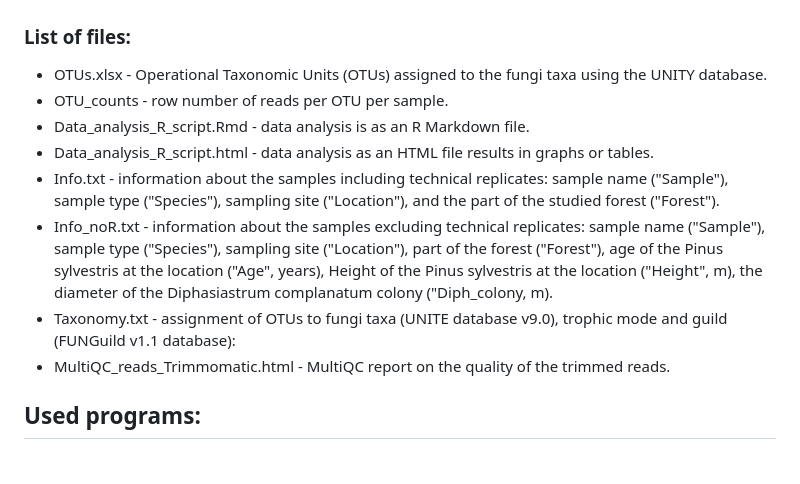
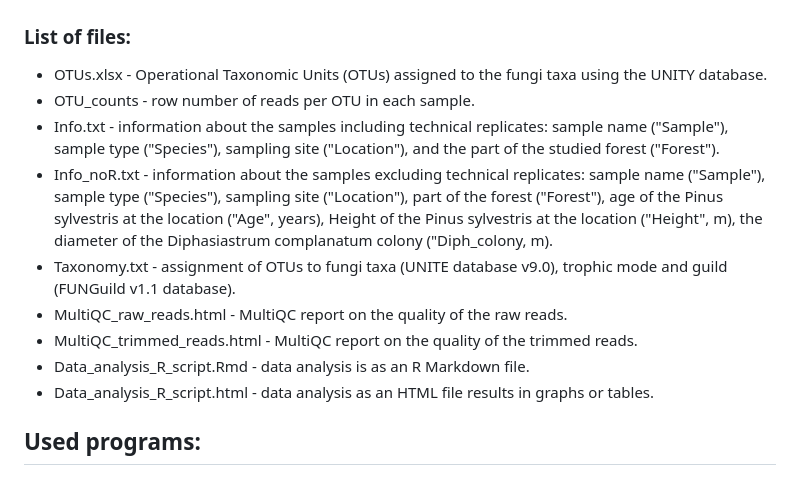
Before and after one commit to kuprinak/lithuania-metabar, a Markdown page: README.md, the part around the change. GitHub-like rendering.

```diff
--- a/README.md
+++ b/README.md
@@ -6,13 +6,14 @@
 ### List of files:
 
 * OTUs.xlsx - Operational Taxonomic Units (OTUs) assigned to the fungi taxa using the UNITY database.
-* OTU_counts - row number of reads per OTU per sample.
+* OTU_counts - row number of reads per OTU in each sample.
+* Info.txt - information about the samples including technical replicates: sample name ("Sample"), sample type ("Species"), sampling site ("Location"), and the part of the studied forest ("Forest").
+* Info_noR.txt - information about the samples excluding technical replicates: sample name ("Sample"), sample type ("Species"), sampling site ("Location"), part of the forest ("Forest"), age of the Pinus sylvestris at the location ("Age", years), Height of the Pinus sylvestris at the location ("Height", m), the diameter of the Diphasiastrum complanatum colony ("Diph_colony, m).
+* Taxonomy.txt - assignment of OTUs to fungi taxa (UNITE database v9.0), trophic mode and guild (FUNGuild v1.1 database).
+* MultiQC_raw_reads.html - MultiQC report on the quality of the raw reads.
+* MultiQC_trimmed_reads.html - MultiQC report on the quality of the trimmed reads.
 * Data_analysis_R_script.Rmd - data analysis is as an R Markdown file.
 * Data_analysis_R_script.html - data analysis as an HTML file results in graphs or tables.
-* Info.txt - information about the samples including technical replicates: sample name ("Sample"), sample type ("Species"), sampling site ("Location"), and the part of the studied forest ("Forest").
-* Info_noR.txt - information about the samples excluding technical replicates: sample name ("Sample"), sample type ("Species"), sampling site ("Location"), part of the forest ("Forest"), age of the Pinus sylvestris at the location ("Age", years), Height of the Pinus sylvestris at the location ("Height", m), the diameter of the Diphasiastrum complanatum colony ("Diph_colony, m).
-* Taxonomy.txt - assignment of OTUs to fungi taxa (UNITE database v9.0), trophic mode and guild (FUNGuild v1.1 database):
-* MultiQC_reads_Trimmomatic.html - MultiQC report on the quality of the trimmed reads.
 
 ## Used programs:
 
```
